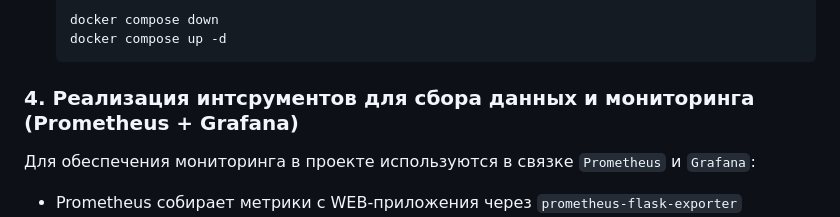
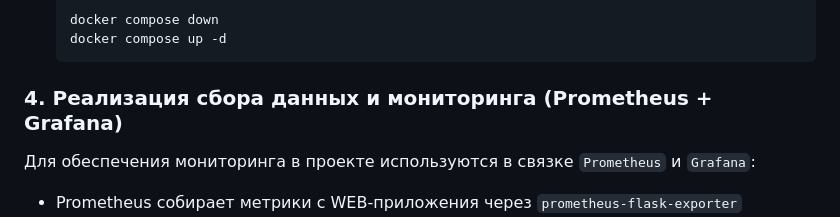
Before and after one commit to Vladim1rZolotarev/test-devops-task, a Markdown page: README.md, the part around the change. Rendered like a GitHub page.

````diff
--- a/README.md
+++ b/README.md
@@ -80,7 +80,7 @@ test-devops-task/
    docker compose up -d
    ```
 
-### 4. Реализация интсрументов для сбора данных и мониторинга (Prometheus + Grafana)
+### 4. Реализация сбора данных и мониторинга (Prometheus + Grafana)
 
 Для обеспечения мониторинга в проекте используются в связке `Prometheus` и `Grafana`:
 - Prometheus собирает метрики с WEB-приложения через `prometheus-flask-exporter`
````
